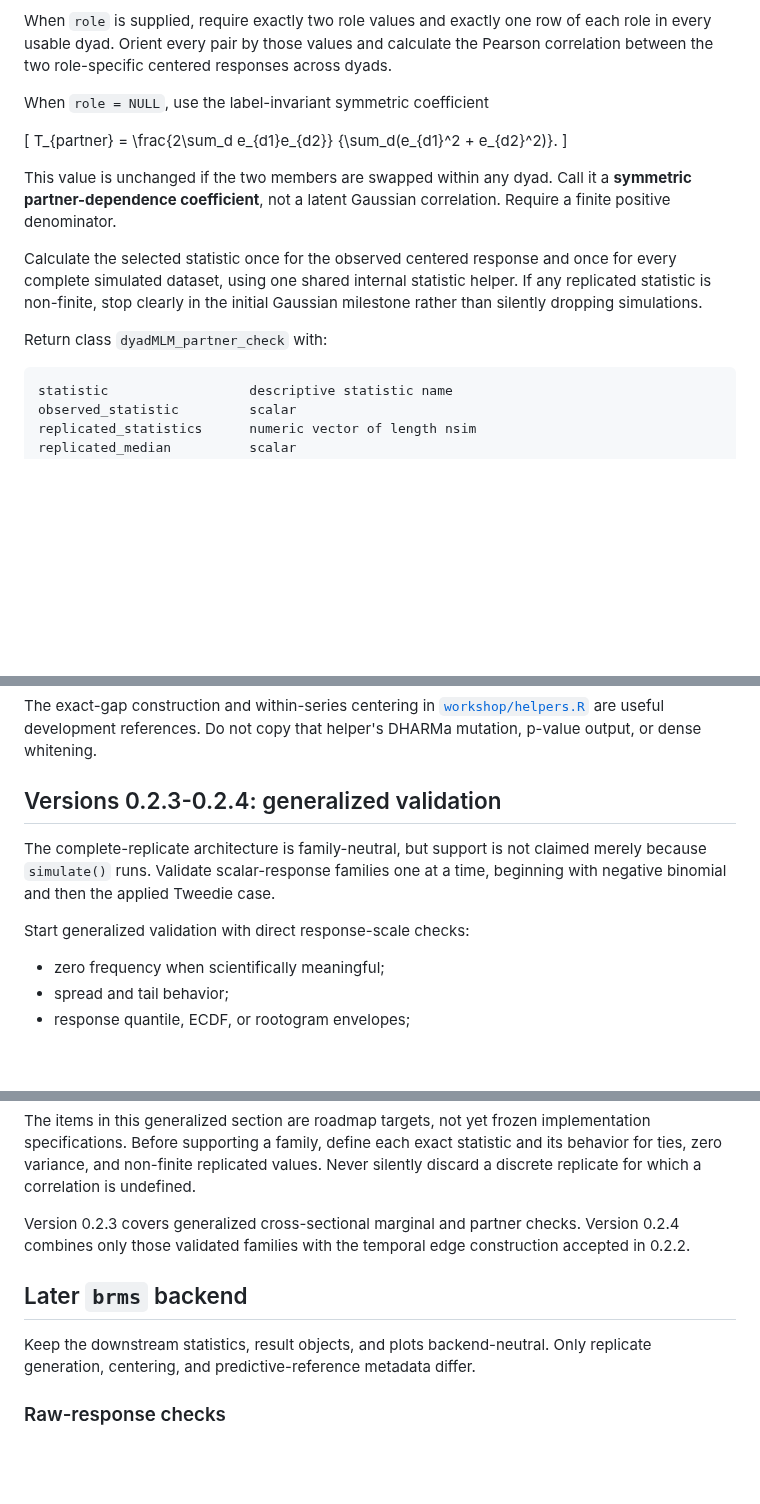
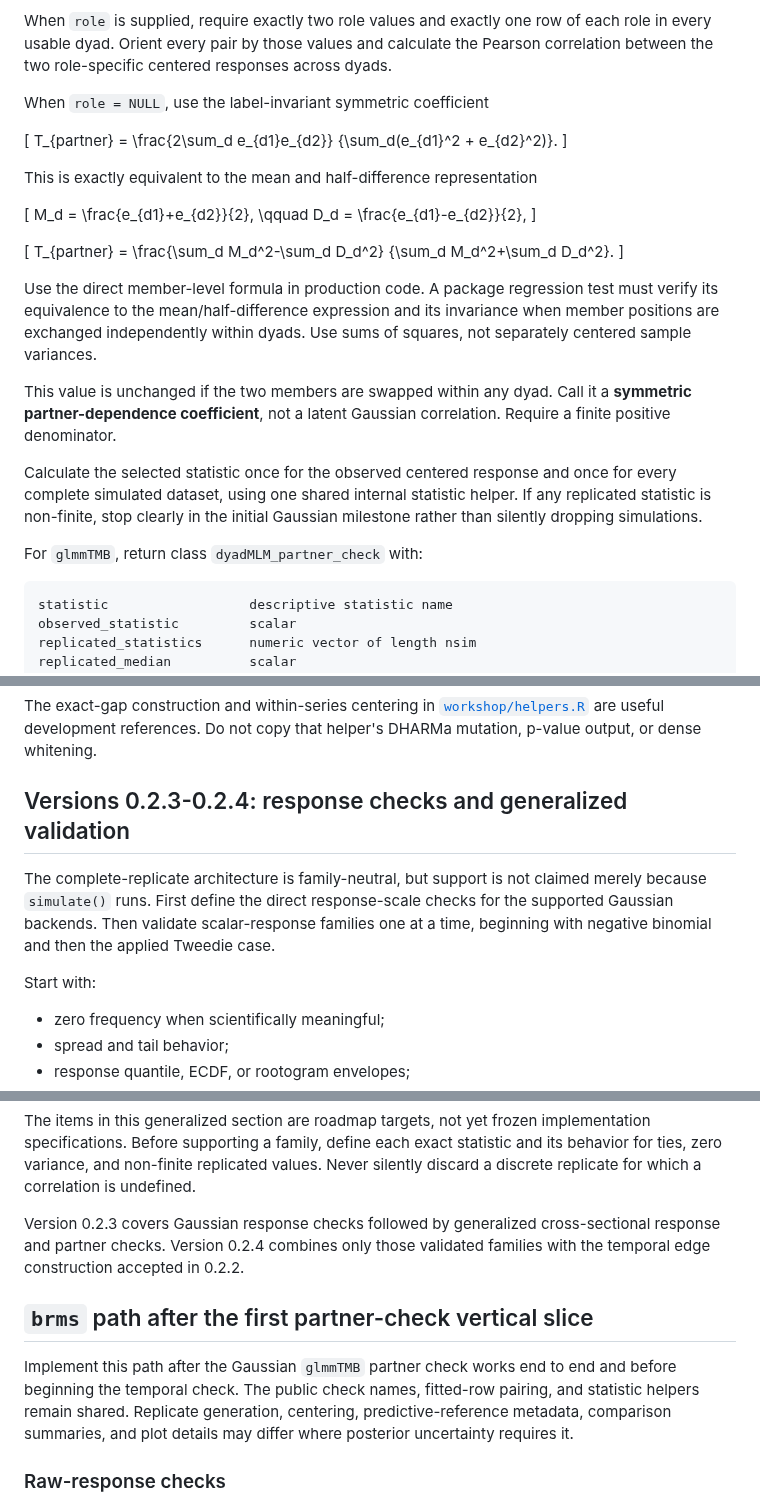
Before and after one commit to Pascal-Kueng/dyadMLM, a Markdown page: dev/residual-diagnostics.md, 3 parts joined by grey strips. GitHub-like rendering; blank space fills up the shorter version.

````diff
--- a/dev/residual-diagnostics.md
+++ b/dev/residual-diagnostics.md
@@ -254,6 +289,24 @@ T_{partner} =
      {\sum_d(e_{d1}^2 + e_{d2}^2)}.
 \]
 
+This is exactly equivalent to the mean and half-difference representation
+
+\[
+M_d = \frac{e_{d1}+e_{d2}}{2}, \qquad
+D_d = \frac{e_{d1}-e_{d2}}{2},
+\]
+
+\[
+T_{partner} =
+\frac{\sum_d M_d^2-\sum_d D_d^2}
+     {\sum_d M_d^2+\sum_d D_d^2}.
+\]
+
+Use the direct member-level formula in production code. A package regression
+test must verify its equivalence to the mean/half-difference expression and its
+invariance when member positions are exchanged independently within dyads. Use
+sums of squares, not separately centered sample variances.
+
 This value is unchanged if the two members are swapped within any dyad. Call it
 a **symmetric partner-dependence coefficient**, not a latent Gaussian
 correlation. Require a finite positive denominator.
@@ -263,7 +316,7 @@ once for every complete simulated dataset, using one shared internal statistic
 helper. If any replicated statistic is non-finite, stop clearly in the initial
 Gaussian milestone rather than silently dropping simulations.
 
-Return class `dyadMLM_partner_check` with:
+For `glmmTMB`, return class `dyadMLM_partner_check` with:
 
 ```text
 statistic                  descriptive statistic name
@@ -393,13 +450,15 @@ The exact-gap construction and within-series centering in
 [`workshop/helpers.R`](workshop/helpers.R) are useful development references.
 Do not copy that helper's DHARMa mutation, p-value output, or dense whitening.
 
-## Versions 0.2.3-0.2.4: generalized validation
+## Versions 0.2.3-0.2.4: response checks and generalized validation
 
 The complete-replicate architecture is family-neutral, but support is not
-claimed merely because `simulate()` runs. Validate scalar-response families one
-at a time, beginning with negative binomial and then the applied Tweedie case.
+claimed merely because `simulate()` runs. First define the direct response-scale
+checks for the supported Gaussian backends. Then validate scalar-response
+families one at a time, beginning with negative binomial and then the applied
+Tweedie case.
 
-Start generalized validation with direct response-scale checks:
+Start with:
 
 - zero frequency when scientifically meaningful;
 - spread and tail behavior;
@@ -426,14 +485,17 @@ statistic and its behavior for ties, zero variance, and non-finite replicated
 values. Never silently discard a discrete replicate for which a correlation is
 undefined.
 
-Version 0.2.3 covers generalized cross-sectional marginal and partner checks.
-Version 0.2.4 combines only those validated families with the temporal edge
-construction accepted in 0.2.2.
+Version 0.2.3 covers Gaussian response checks followed by generalized
+cross-sectional response and partner checks. Version 0.2.4 combines only those
+validated families with the temporal edge construction accepted in 0.2.2.
 
-## Later `brms` backend
+## `brms` path after the first partner-check vertical slice
 
-Keep the downstream statistics, result objects, and plots backend-neutral.
-Only replicate generation, centering, and predictive-reference metadata differ.
+Implement this path after the Gaussian `glmmTMB` partner check works end to end
+and before beginning the temporal check. The public check names, fitted-row
+pairing, and statistic helpers remain shared. Replicate generation, centering,
+predictive-reference metadata, comparison summaries, and plot details may
+differ where posterior uncertainty requires it.
 
 ### Raw-response checks
 
````
Also changed, not shown: other parts of dev/residual-diagnostics.md (+76 -21 lines), dev/roadmap.md (+55 -36 lines).
